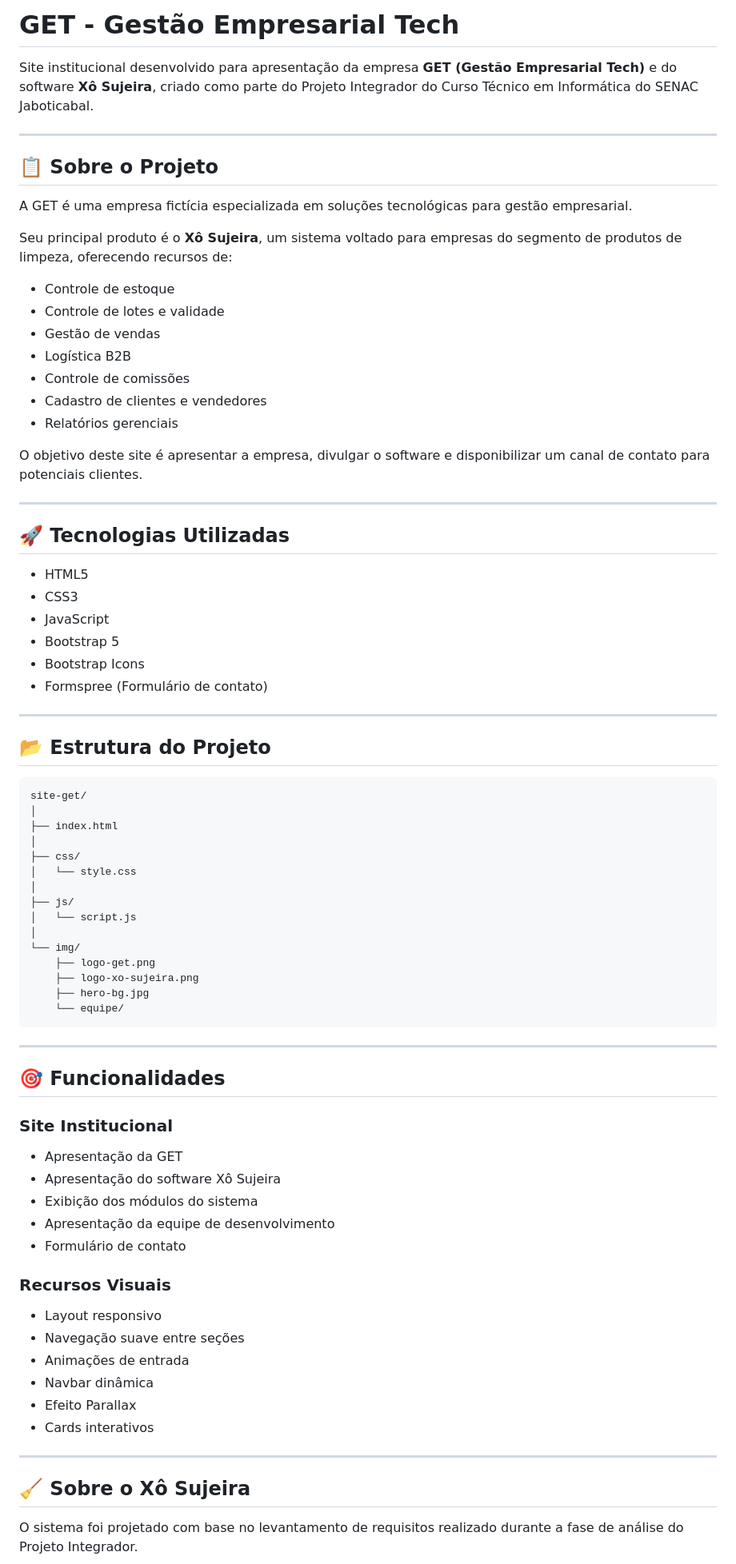
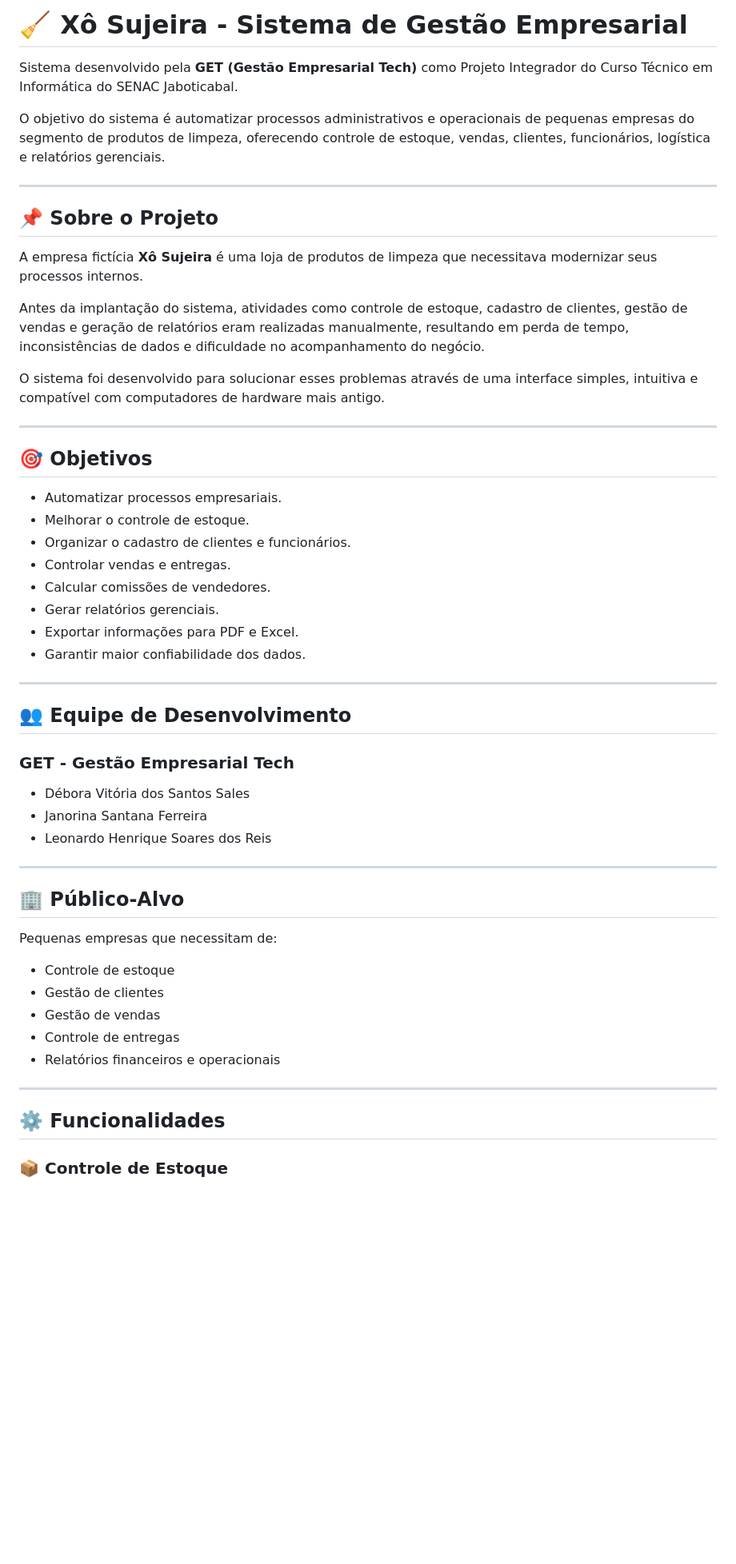
Before and after one commit to Debora-Sales/Projeto-integrador, a Markdown page: README.md, the part around one of its changes. Shown at 80% size. Rendered like a GitHub page; blank space fills up the shorter version.

Commit message:
Revise README for project overview and details
Updated project details, objectives, functionalities, and team information in README.

````diff
--- a/README.md
+++ b/README.md
@@ -1,82 +1,57 @@
-# GET - Gestão Empresarial Tech
+# 🧹 Xô Sujeira - Sistema de Gestão Empresarial
 
-Site institucional desenvolvido para apresentação da empresa **GET (Gestão Empresarial Tech)** e do software **Xô Sujeira**, criado como parte do Projeto Integrador do Curso Técnico em Informática do SENAC Jaboticabal.
+Sistema desenvolvido pela **GET (Gestão Empresarial Tech)** como Projeto Integrador do Curso Técnico em Informática do SENAC Jaboticabal.
+
+O objetivo do sistema é automatizar processos administrativos e operacionais de pequenas empresas do segmento de produtos de limpeza, oferecendo controle de estoque, vendas, clientes, funcionários, logística e relatórios gerenciais.
 
 ---
 
-## 📋 Sobre o Projeto
+## 📌 Sobre o Projeto
 
-A GET é uma empresa fictícia especializada em soluções tecnológicas para gestão empresarial.
+A empresa fictícia **Xô Sujeira** é uma loja de produtos de limpeza que necessitava modernizar seus processos internos.
 
-Seu principal produto é o **Xô Sujeira**, um sistema voltado para empresas do segmento de produtos de limpeza, oferecendo recursos de:
+Antes da implantação do sistema, atividades como controle de estoque, cadastro de clientes, gestão de vendas e geração de relatórios eram realizadas manualmente, resultando em perda de tempo, inconsistências de dados e dificuldade no acompanhamento do negócio.
 
-* Controle de estoque
-* Controle de lotes e validade
-* Gestão de vendas
-* Logística B2B
-* Controle de comissões
-* Cadastro de clientes e vendedores
-* Relatórios gerenciais
-
-O objetivo deste site é apresentar a empresa, divulgar o software e disponibilizar um canal de contato para potenciais clientes.
+O sistema foi desenvolvido para solucionar esses problemas através de uma interface simples, intuitiva e compatível com computadores de hardware mais antigo.
 
 ---
 
-## 🚀 Tecnologias Utilizadas
+## 🎯 Objetivos
 
-* HTML5
-* CSS3
-* JavaScript
-* Bootstrap 5
-* Bootstrap Icons
-* Formspree (Formulário de contato)
+* Automatizar processos empresariais.
+* Melhorar o controle de estoque.
+* Organizar o cadastro de clientes e funcionários.
+* Controlar vendas e entregas.
+* Calcular comissões de vendedores.
+* Gerar relatórios gerenciais.
+* Exportar informações para PDF e Excel.
+* Garantir maior confiabilidade dos dados.
 
 ---
 
-## 📂 Estrutura do Projeto
+## 👥 Equipe de Desenvolvimento
 
-```text
-site-get/
-│
-├── index.html
-│
-├── css/
-│   └── style.css
-│
-├── js/
-│   └── script.js
-│
-└── img/
-    ├── logo-get.png
-    ├── logo-xo-sujeira.png
-    ├── hero-bg.jpg
-    └── equipe/
-```
+### GET - Gestão Empresarial Tech
+
+* Débora Vitória dos Santos Sales
+* Janorina Santana Ferreira
+* Leonardo Henrique Soares dos Reis
 
 ---
 
-## 🎯 Funcionalidades
+## 🏢 Público-Alvo
 
-### Site Institucional
+Pequenas empresas que necessitam de:
 
-* Apresentação da GET
-* Apresentação do software Xô Sujeira
-* Exibição dos módulos do sistema
-* Apresentação da equipe de desenvolvimento
-* Formulário de contato
-
-### Recursos Visuais
-
-* Layout responsivo
-* Navegação suave entre seções
-* Animações de entrada
-* Navbar dinâmica
-* Efeito Parallax
-* Cards interativos
+* Controle de estoque
+* Gestão de clientes
+* Gestão de vendas
+* Controle de entregas
+* Relatórios financeiros e operacionais
 
 ---
 
-## 🧹 Sobre o Xô Sujeira
+## ⚙️ Funcionalidades
 
-O sistema foi projetado com base no levantamento de requisitos realizado durante a fase de análise do Projeto Integrador.
+### 📦 Controle de Estoque
 
````
Also changed, not shown: other parts of README.md (+156 -31 lines).
